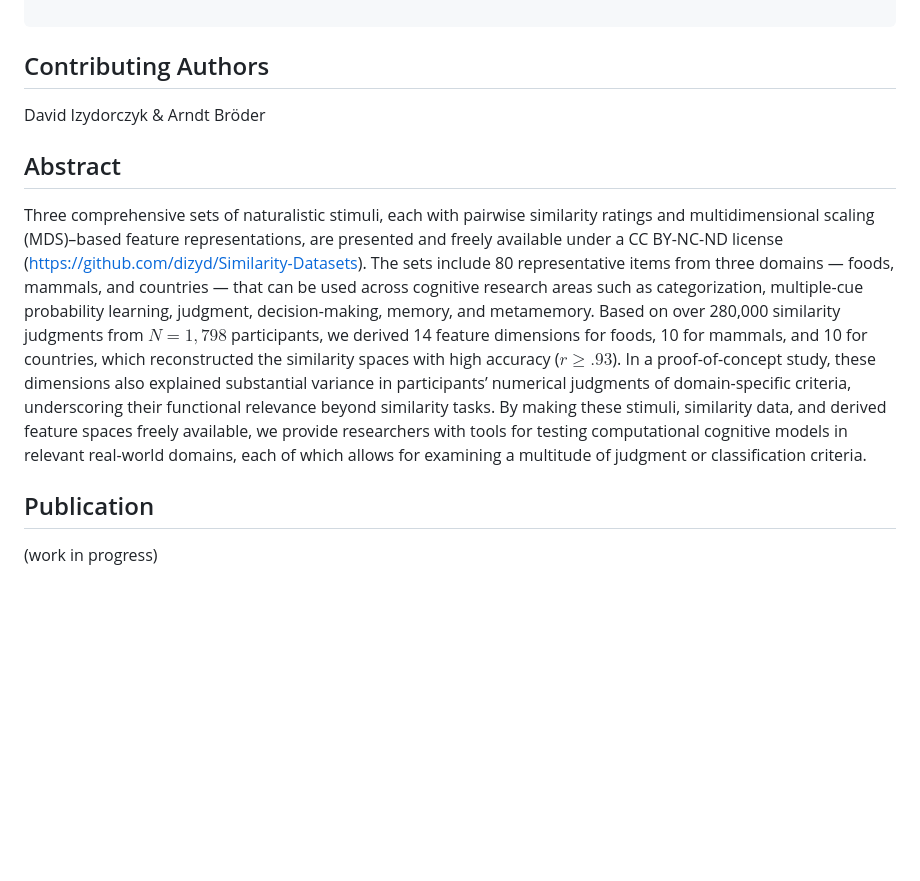
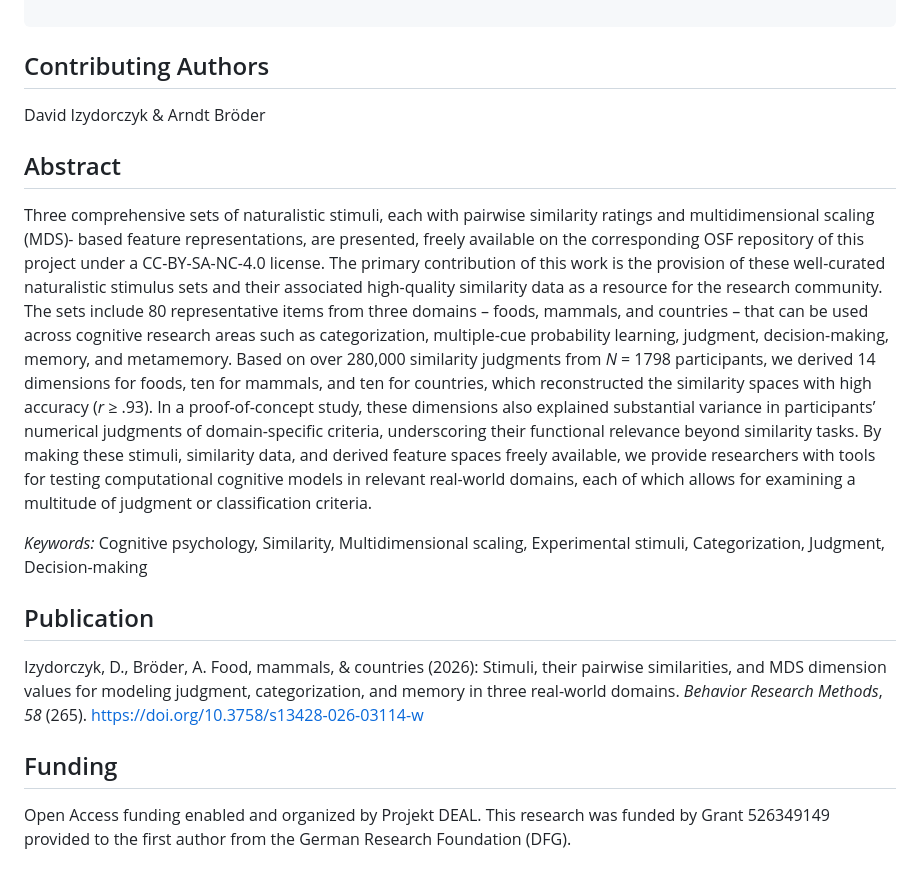
Before and after one commit to dizyd/Similarity-Datasets, a Markdown page: README.md, the part around the change. Rendered like a GitHub page; blank space fills up the shorter version.

Commit message:
Revise abstract and publication details in README
Updated the abstract to clarify the availability and licensing of the datasets, and added keywords for better indexing. Revised the publication section with complete citation details.

````diff
--- a/README.md
+++ b/README.md
@@ -81,11 +81,20 @@ packages:
 ```
 
 ## Contributing Authors
+
 David Izydorczyk & Arndt Bröder
 
 
 ## Abstract
-Three comprehensive sets of naturalistic stimuli, each with pairwise similarity ratings and multidimensional scaling (MDS)–based feature representations, are presented and freely available under a CC BY-NC-ND license (https://github.com/dizyd/Similarity-Datasets). The sets include 80 representative items from three domains — foods, mammals, and countries — that can be used across cognitive research areas such as categorization, multiple-cue probability learning, judgment, decision-making, memory, and metamemory. Based on over 280,000 similarity judgments from $N = 1,798$ participants, we derived 14 feature dimensions for foods, 10 for mammals, and 10 for countries, which reconstructed the similarity spaces with high accuracy ($r \geq .93$). In a proof-of-concept study, these dimensions also explained substantial variance in participants’ numerical judgments of domain-specific criteria, underscoring their functional relevance beyond similarity tasks. By making these stimuli, similarity data, and derived feature spaces freely available, we provide researchers with tools for testing computational cognitive models in relevant real-world domains, each of which allows for examining a multitude of judgment or classification criteria.
+
+Three comprehensive sets of naturalistic stimuli, each with pairwise similarity ratings and multidimensional scaling (MDS)- based feature representations, are presented, freely available on the corresponding OSF repository of this project under a CC-BY-SA-NC-4.0 license. The primary contribution of this work is the provision of these well-curated naturalistic stimulus sets and their associated high-quality similarity data as a resource for the research community. The sets include 80 representative items from three domains – foods, mammals, and countries – that can be used across cognitive research areas such as categorization, multiple-cue probability learning, judgment, decision-making, memory, and metamemory. Based on over 280,000 similarity judgments from *N* = 1798 participants, we derived 14 dimensions for foods, ten for mammals, and ten for countries, which reconstructed the similarity spaces with high accuracy (*r* ≥ .93). In a proof-of-concept study, these dimensions also explained substantial variance in participants’ numerical judgments of domain-specific criteria, underscoring their functional relevance beyond similarity tasks. By making these stimuli, similarity data, and derived feature spaces freely available, we provide researchers with tools for testing computational cognitive models in relevant real-world domains, each of which allows for examining a multitude of judgment or classification criteria.
+
+*Keywords:* Cognitive psychology, Similarity, Multidimensional scaling, Experimental stimuli, Categorization, Judgment, Decision-making
 
 ## Publication
-(work in progress)
+
+Izydorczyk, D., Bröder, A. Food, mammals, & countries (2026): Stimuli, their pairwise similarities, and MDS dimension values for modeling judgment, categorization, and memory in three real-world domains. *Behavior Research Methods*, *58* (265). [https://doi.org/10.3758/s13428-026-03114-w](https://doi.org/10.3758/s13428-026-03114-w)
+
+## Funding
+
+Open Access funding enabled and organized by Projekt DEAL. This research was funded by Grant 526349149 provided to the first author from the German Research Foundation (DFG).
````
